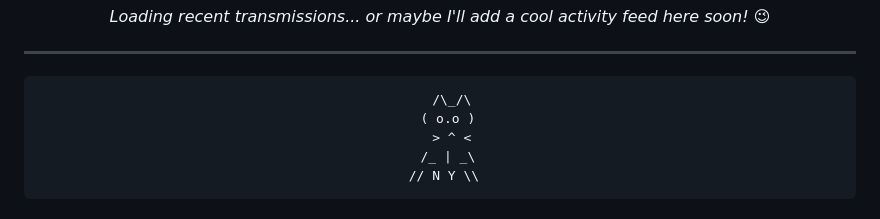
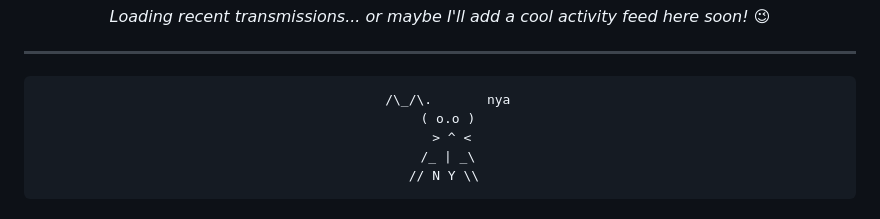
Before and after one commit to DevlopRishi/DevlopRishi, a Markdown page: README.md, the part around the change. Rendered like a GitHub page.

````diff
--- a/README.md
+++ b/README.md
@@ -101,7 +101,7 @@
 <div align="center">
 
 ```bash
-   /\_/\
+   /\_/\.       nya
   ( o.o )
    > ^ <
   /_ | _\
````
